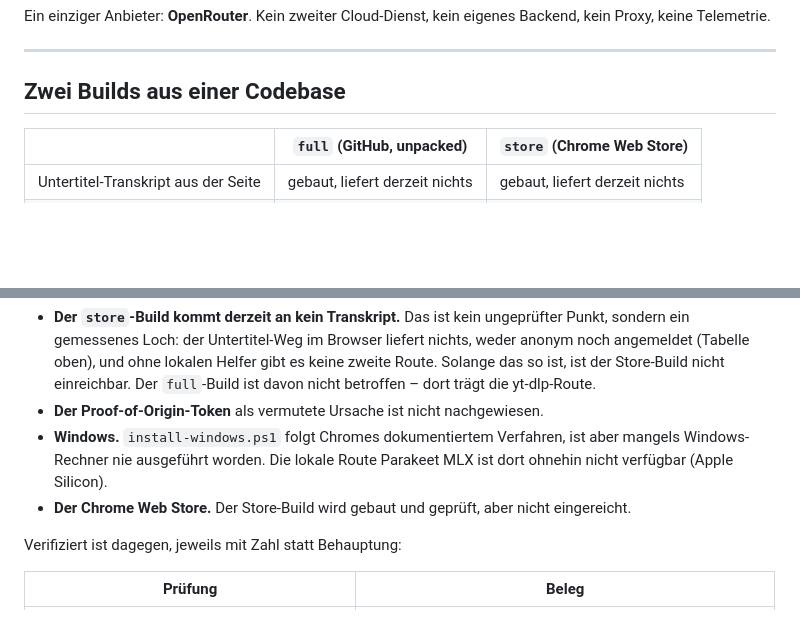
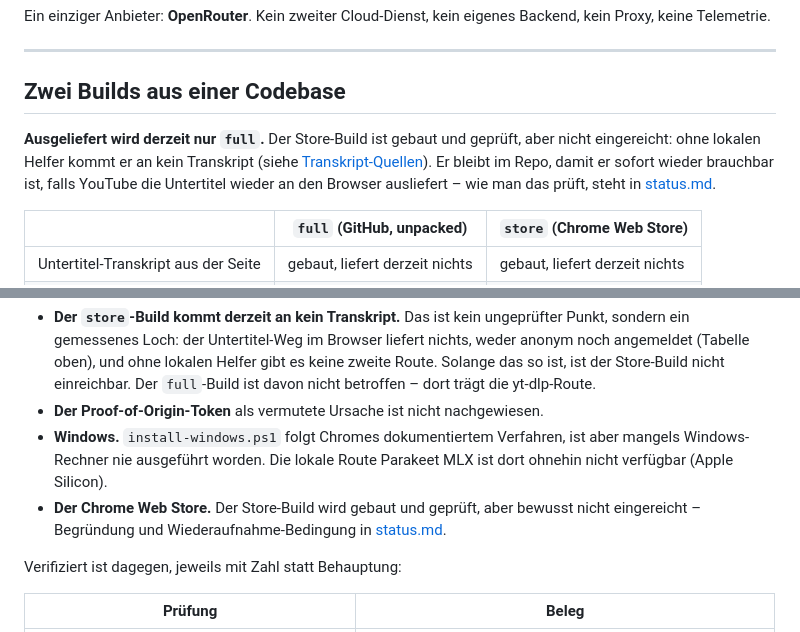
Before and after one commit to mandrael/chrome-youtube-summary-chat, a Markdown page: README.md, 2 parts joined by grey strips. GitHub-like rendering; blank space fills up the shorter version.

Commit message:
Store-Build: Entscheidung und Wiederaufnahme-Bedingung dokumentiert

```diff
--- a/README.md
+++ b/README.md
@@ -11,6 +11,12 @@ kein Proxy, keine Telemetrie.
 ---
 
 ## Zwei Builds aus einer Codebase
+
+**Ausgeliefert wird derzeit nur `full`.** Der Store-Build ist gebaut und geprüft, aber
+nicht eingereicht: ohne lokalen Helfer kommt er an kein Transkript (siehe
+[Transkript-Quellen](#transkript-quellen)). Er bleibt im Repo, damit er sofort wieder
+brauchbar ist, falls YouTube die Untertitel wieder an den Browser ausliefert – wie man das
+prüft, steht in [status.md](status.md).
 
 | | `full` (GitHub, unpacked) | `store` (Chrome Web Store) |
 |---|---|---|
@@ -295,8 +301,8 @@ Ehrlichkeit vor Vollständigkeitsmeldung – diese Punkte sind gebaut, aber nich
 - **Windows.** `install-windows.ps1` folgt Chromes dokumentiertem Verfahren, ist aber
   mangels Windows-Rechner nie ausgeführt worden. Die lokale Route Parakeet MLX ist dort
   ohnehin nicht verfügbar (Apple Silicon).
-- **Der Chrome Web Store.** Der Store-Build wird gebaut und geprüft, aber nicht
-  eingereicht.
+- **Der Chrome Web Store.** Der Store-Build wird gebaut und geprüft, aber bewusst nicht
+  eingereicht – Begründung und Wiederaufnahme-Bedingung in [status.md](status.md).
 
 Verifiziert ist dagegen, jeweils mit Zahl statt Behauptung:
 
```
Also changed, not shown: status.md (+50 -8 lines).
